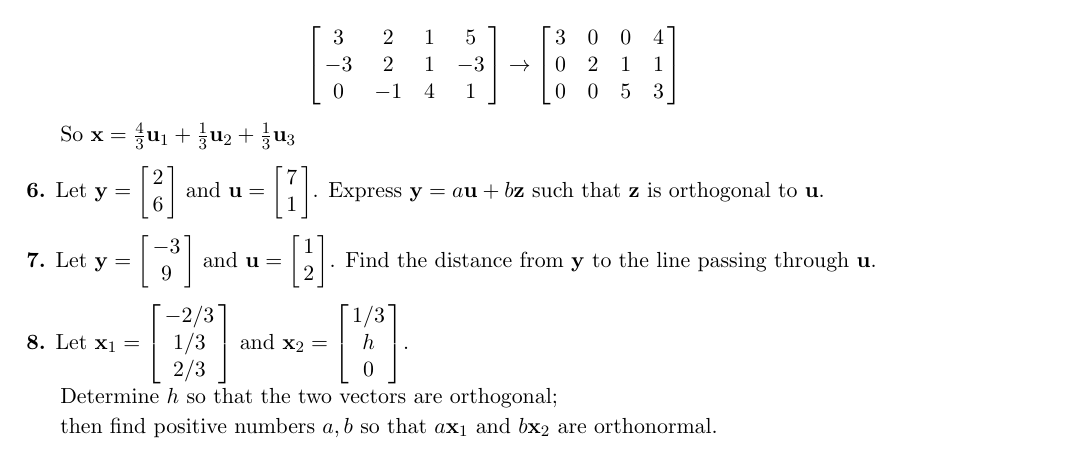
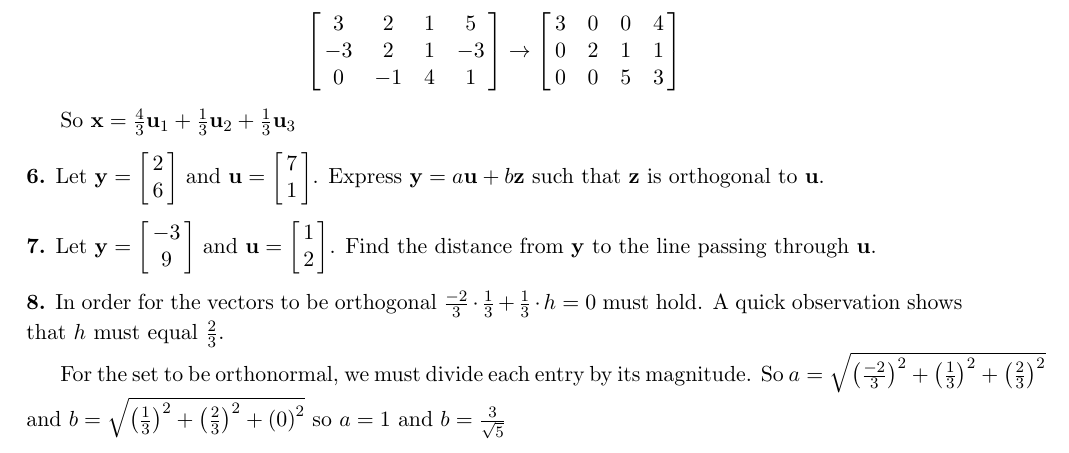
Before and after one commit to kelvinabrokwa/school, a LaTeX document (math211/hwk-12/hwk-12.tex): part of page 2 of 2, cut so that both start at the same text. Compiled offline with pdfLaTeX.

Commit message:
continue homework 23

```diff
--- a/math211/hwk-12/hwk-12.tex
+++ b/math211/hwk-12/hwk-12.tex
@@ -158,15 +158,17 @@ Find the distance from ${\bf y}$ to the line passing through ${\bf u}$.
 
 
 \medskip\noindent
-{\bf 8.} Let  ${\bf x}_1 = \left[\matrix{-2/3\cr 1/3\cr 2/3\cr}\right]$
-and ${\bf x}_2=
-\left[\matrix{1/3\cr h \cr 0\cr}\right]$.
+{\bf 8.}
+In order for the vectors to be orthogonal $\frac{-2}{3} \cdot \frac{1}{3} + \frac{1}{3} \cdot h = 0$ must hold. A quick observation shows that $h$ must equal $\frac{2}{3}$.
 
-Determine $h$ so that the two vectors are orthogonal;
-
-then
-find positive numbers $a, b$ so that
-$a{\bf x}_1$ and $b{\bf x}_2$ are orthonormal.
-
+For the set to be orthonormal, we must divide each entry by its magnitude. So $a = \sqrt{
+	\left( \frac{-2}{3} \right)^2 +
+	\left( \frac{1}{3} \right)^2 +
+	\left( \frac{2}{3} \right)^2
+}$ and $b = \sqrt{
+	\left( \frac{1}{3} \right)^2 +
+	\left( \frac{2}{3} \right)^2 +
+	\left( 0 \right)^2
+}$ so $a = 1$ and $b = \frac{3}{\sqrt{5}}$
 
 \end{document}
```
Also changed, not shown: math211/hwk-12/hwk-12.pdf, 2 other files.
